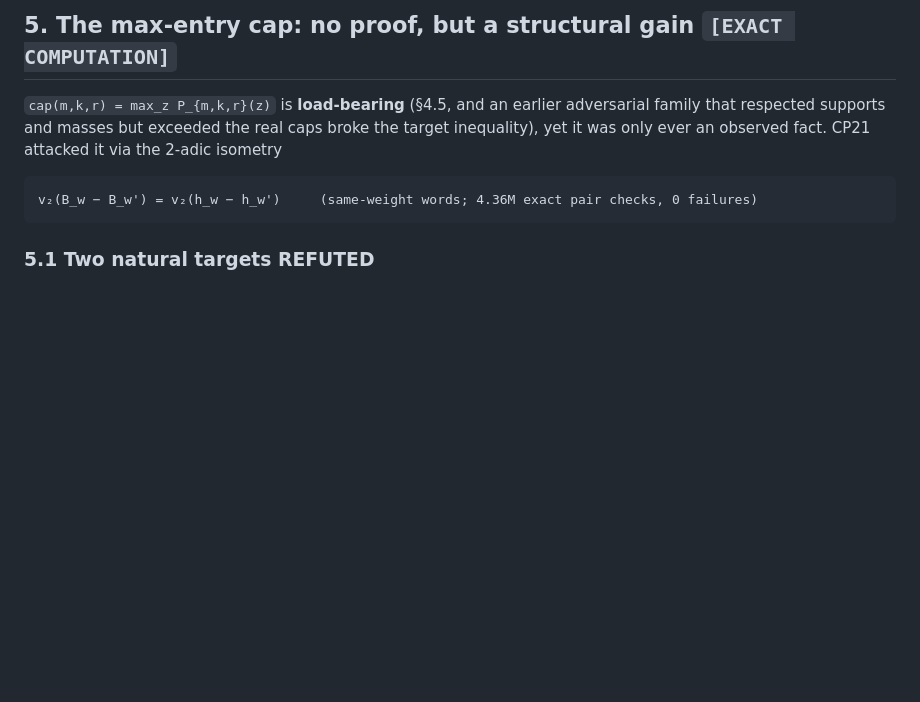
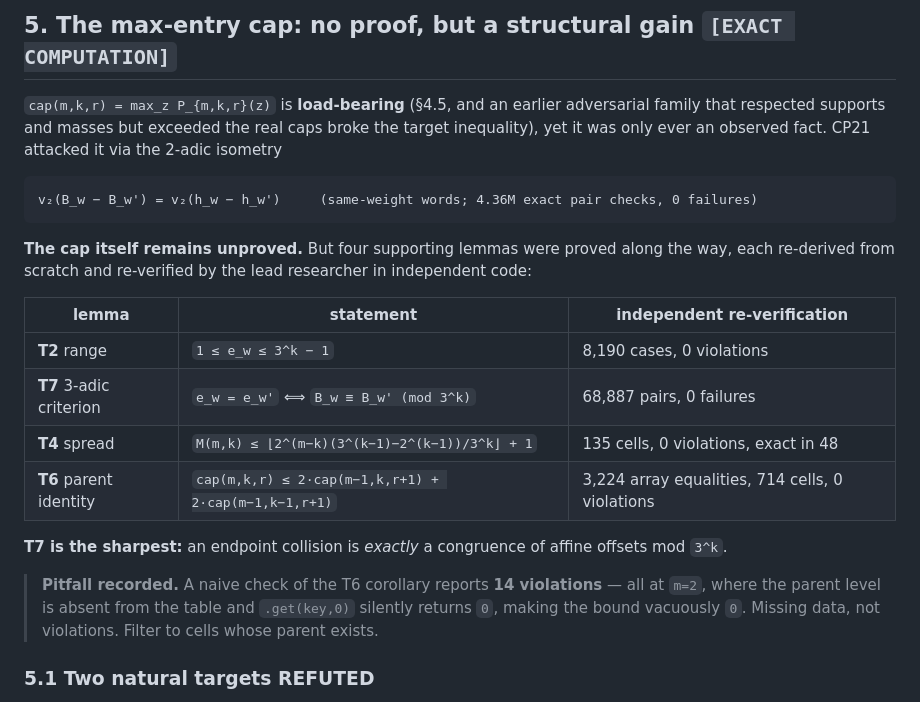
Before and after one commit to haliltalhaertan/Collatz, a Markdown page: bagimsiz-denetim/03-cp21-source-monotonicity-20260914/CP21_REPORT.md, the part around the change. Rendered like a GitHub page; blank space fills up the shorter version.

Commit message:
CP21: add cap-attack report; record four proved lemmas (T2/T7/T4/T6)
The cap itself remains unproved, but the attack produced four proved lemmas
that the first report omitted, each re-derived from scratch and re-verified
independently by the lead:

  T2 range          1 <= e_w <= 3^k - 1                    (8,190 cases)
  T7 3-adic         e_w = e_w'  <=>  B_w = B_w' mod 3^k    (68,887 pairs)
  T4 spread         M(m,k) <= floor(2^(m-k)(3^(k-1)-2^(k-1))/3^k)+1  (135 cells)
  T6 parent id      cap <= 2cap(m-1,k,r+1) + 2cap(m-1,k-1,r+1)  (3,224 equalities)

T7 is the sharpest: an endpoint collision is EXACTLY a congruence of affine
offsets mod 3^k.

Pitfall recorded: a naive T6-corollary check reports 14 violations, all at m=2
where the parent level is missing from the table and .get(key,0) returns 0,
making the bound vacuously 0. Missing data, not violations.

Provenance: step4_3adic.py never ran (its T7r loop iterates over ~3^13 and does
not terminate), so its general-r criterion is NOT verified and must not be
cited. Its conclusions were evaluated separately by the lead.

```diff
--- a/bagimsiz-denetim/03-cp21-source-monotonicity-20260914/CP21_REPORT.md
+++ b/bagimsiz-denetim/03-cp21-source-monotonicity-20260914/CP21_REPORT.md
@@ -213,6 +213,22 @@ it was only ever an observed fact. CP21 attacked it via the 2-adic isometry
 
     v₂(B_w − B_w') = v₂(h_w − h_w')     (same-weight words; 4.36M exact pair checks, 0 failures)
 
+**The cap itself remains unproved.** But four supporting lemmas were proved along the way, each
+re-derived from scratch and re-verified by the lead researcher in independent code:
+
+| lemma | statement | independent re-verification |
+|---|---|---|
+| **T2** range | `1 ≤ e_w ≤ 3^k − 1` | 8,190 cases, 0 violations |
+| **T7** 3-adic criterion | `e_w = e_w'` ⟺ `B_w ≡ B_w' (mod 3^k)` | 68,887 pairs, 0 failures |
+| **T4** spread | `M(m,k) ≤ ⌊2^(m−k)(3^(k−1)−2^(k−1))/3^k⌋ + 1` | 135 cells, 0 violations, exact in 48 |
+| **T6** parent identity | `cap(m,k,r) ≤ 2·cap(m−1,k,r+1) + 2·cap(m−1,k−1,r+1)` | 3,224 array equalities, 714 cells, 0 violations |
+
+**T7 is the sharpest:** an endpoint collision is *exactly* a congruence of affine offsets mod `3^k`.
+
+> **Pitfall recorded.** A naive check of the T6 corollary reports **14 violations** — all at `m=2`,
+> where the parent level is absent from the table and `.get(key,0)` silently returns `0`, making the
+> bound vacuously `0`. Missing data, not violations. Filter to cells whose parent exists.
+
 ### 5.1 Two natural targets REFUTED
 
 * `cap ≤ 2^(m−r)` is **FALSE** — 123 counterexamples (e.g. `(m,k,r) = (2,1,3)`: cap 1 vs bound 0)
```
Also changed, not shown: 1 other file.
